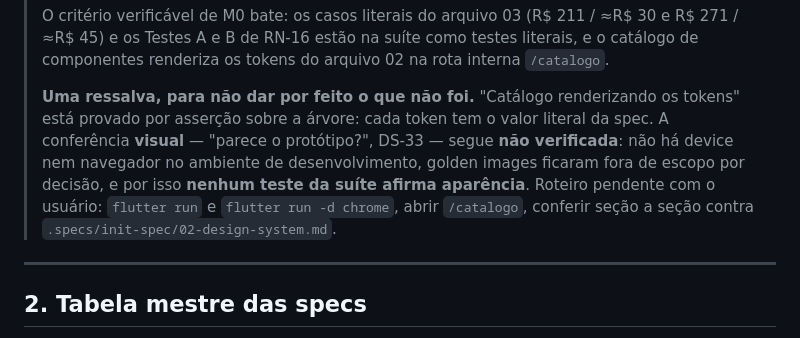
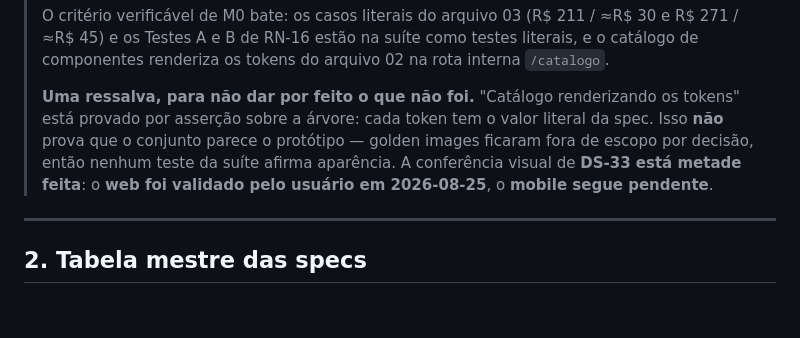
Before and after one commit to danilolucari/bora, a Markdown page: .specs/ROADMAP.md, the part around the change. Rendered like a GitHub page; blank space fills up the shorter version.

```diff
--- a/.specs/ROADMAP.md
+++ b/.specs/ROADMAP.md
@@ -39,12 +39,10 @@ Dentro de M0, `design-system` e `calculo` são independentes — podem andar em
 > de componentes renderiza os tokens do arquivo 02 na rota interna `/catalogo`.
 >
 > **Uma ressalva, para não dar por feito o que não foi.** "Catálogo renderizando os tokens" está
-> provado por asserção sobre a árvore: cada token tem o valor literal da spec. A conferência
-> **visual** — "parece o protótipo?", DS-33 — segue **não verificada**: não há device nem
-> navegador no ambiente de desenvolvimento, golden images ficaram fora de escopo por decisão, e
-> por isso **nenhum teste da suíte afirma aparência**. Roteiro pendente com o usuário:
-> `flutter run` e `flutter run -d chrome`, abrir `/catalogo`, conferir seção a seção contra
-> `.specs/init-spec/02-design-system.md`.
+> provado por asserção sobre a árvore: cada token tem o valor literal da spec. Isso **não** prova
+> que o conjunto parece o protótipo — golden images ficaram fora de escopo por decisão, então
+> nenhum teste da suíte afirma aparência. A conferência visual de **DS-33 está metade feita**:
+> o **web foi validado pelo usuário em 2026-08-25**, o **mobile segue pendente**.
 
 ---
 
```
Also changed, not shown: .specs/STATE.md (+15 -4 lines), 1 other file.
